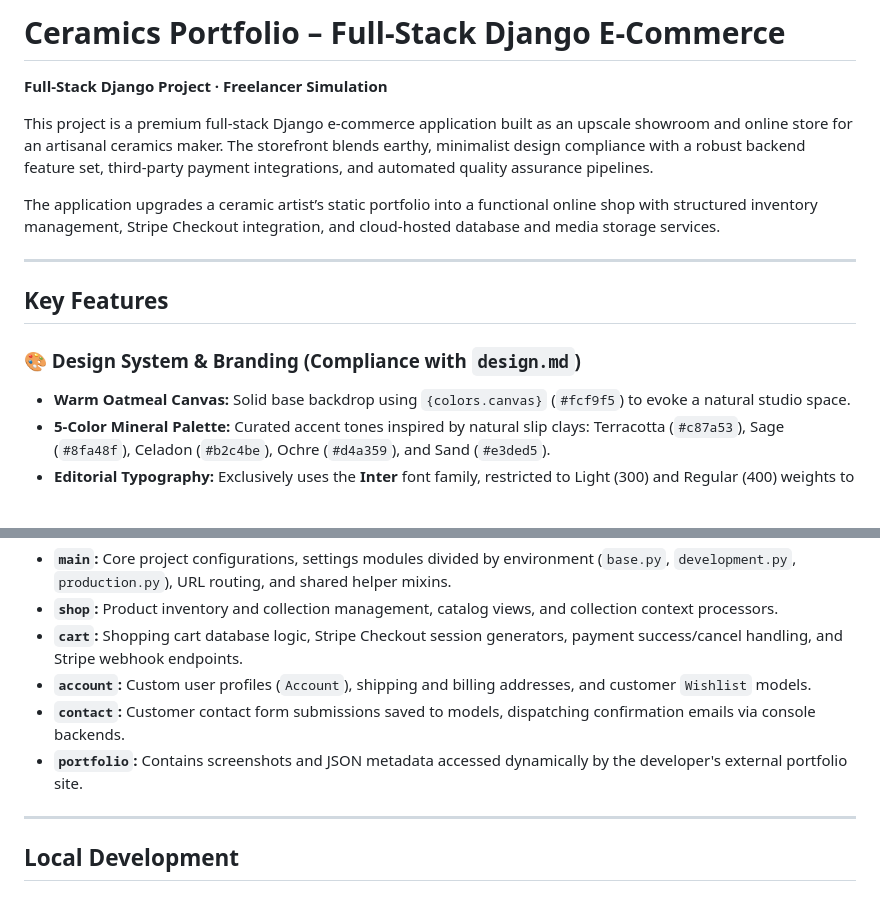
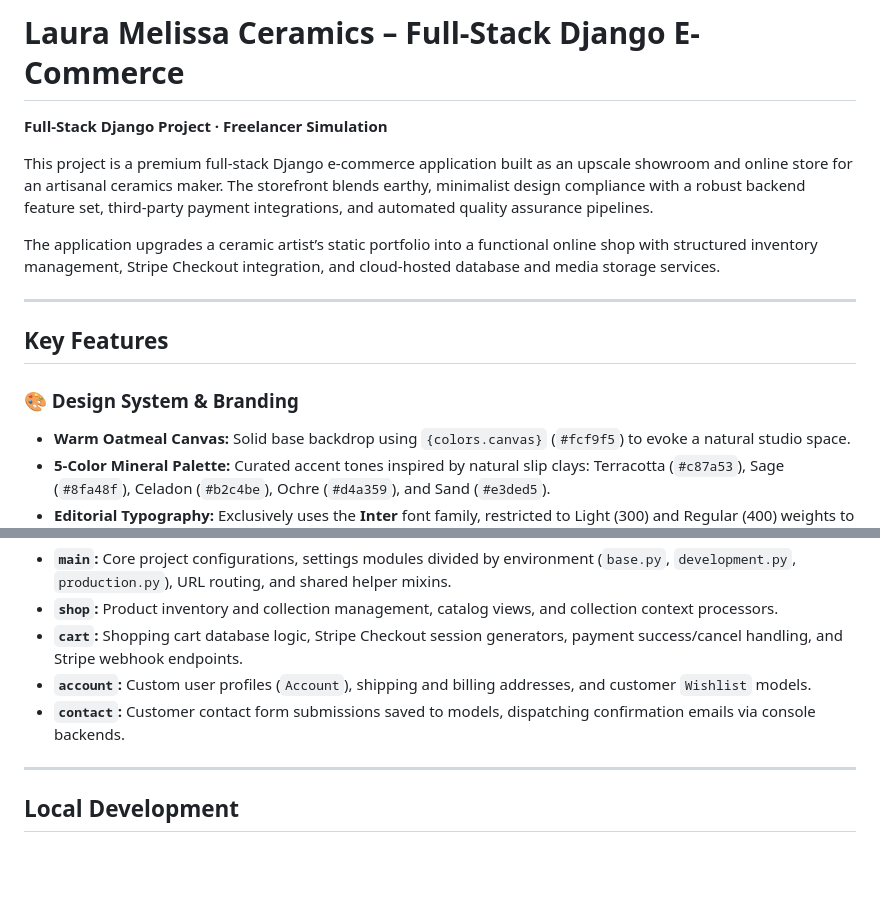
Before and after one commit to acostajs/vanier-ceramic-shop, a Markdown page: README.md, 2 parts joined by grey strips. Drawn GitHub-style; blank space fills up the shorter version.

Commit message:
Revise project title and update README content
Updated project title and removed portfolio section.

```diff
--- a/README.md
+++ b/README.md
@@ -1,4 +1,4 @@
-# Ceramics Portfolio – Full-Stack Django E-Commerce
+# Laura Melissa Ceramics – Full-Stack Django E-Commerce
 
 **Full-Stack Django Project · Freelancer Simulation**
 
@@ -10,7 +10,7 @@ The application upgrades a ceramic artist’s static portfolio into a functional
 
 ## Key Features
 
-### 🎨 Design System & Branding (Compliance with `design.md`)
+### 🎨 Design System & Branding
 * **Warm Oatmeal Canvas:** Solid base backdrop using `{colors.canvas}` (`#fcf9f5`) to evoke a natural studio space.
 * **5-Color Mineral Palette:** Curated accent tones inspired by natural slip clays: Terracotta (`#c87a53`), Sage (`#8fa48f`), Celadon (`#b2c4be`), Ochre (`#d4a359`), and Sand (`#e3ded5`).
 * **Editorial Typography:** Exclusively uses the **Inter** font family, restricted to Light (300) and Regular (400) weights to convey minimalist luxury without bold structural distractions.
@@ -51,7 +51,6 @@ The application is structured into modular Django apps for scalability:
 * **`cart`:** Shopping cart database logic, Stripe Checkout session generators, payment success/cancel handling, and Stripe webhook endpoints.
 * **`account`:** Custom user profiles (`Account`), shipping and billing addresses, and customer `Wishlist` models.
 * **`contact`:** Customer contact form submissions saved to models, dispatching confirmation emails via console backends.
-* **`portfolio`:** Contains screenshots and JSON metadata accessed dynamically by the developer's external portfolio site.
 
 ---
 
```
